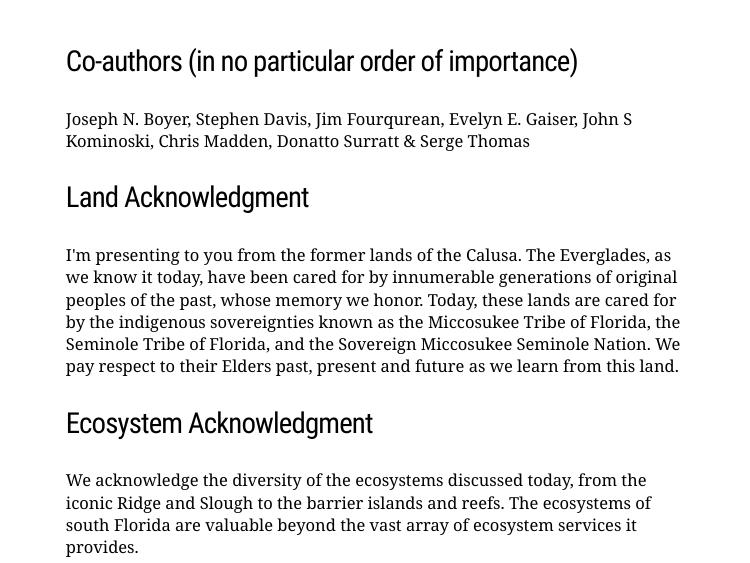
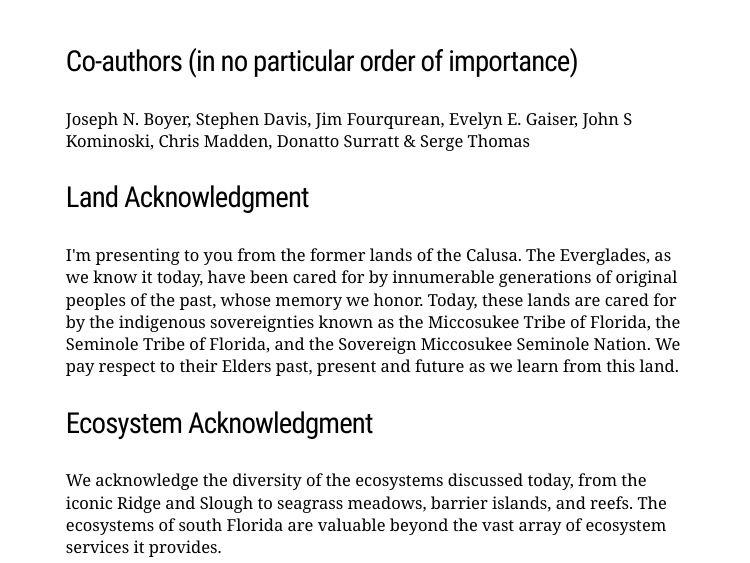
Before and after one commit to SwampThingPaul/EVER_FKNMS_WQTrend, an R Markdown document (slides/20220114_FCEBrownBag.Rmd): page 2 of 35. The pictures show the slides in the output file slides/20220114_FCEBrownBag.html that the author committed with the source; the slides are laid out offline by our stand-in for remark.js, each with all of its steps uncovered, in fonts that may differ from those the slides ask for, and without slide numbers, shadows or browser add-ons; a font, style sheet, LaTeX package, included part or bibliography that could not be used is replaced or left out.

Commit message:
slight edit to ecosystem acknowl

```diff
--- a/slides/20220114_FCEBrownBag.Rmd
+++ b/slides/20220114_FCEBrownBag.Rmd
@@ -119,7 +119,7 @@ I'm presenting to you from the former lands of the Calusa. The Everglades, as we
 --
 
 ### Ecosystem Acknowledgment
-We acknowledge the diversity of the ecosystems discussed today, from the iconic Ridge and Slough to the barrier islands and reefs. The ecosystems of south Florida are valuable beyond the vast array of ecosystem services it provides.
+We acknowledge the diversity of the ecosystems discussed today, from the iconic Ridge and Slough to seagrass meadows, barrier islands, and reefs. The ecosystems of south Florida are valuable beyond the vast array of ecosystem services it provides.
 
 ---
 name: disturb101
```
Also changed, not shown: src/RegionalTrend_V2.R (+2 -1 lines), slides/20220114_FCEBrownBag.html, 1 other file.
